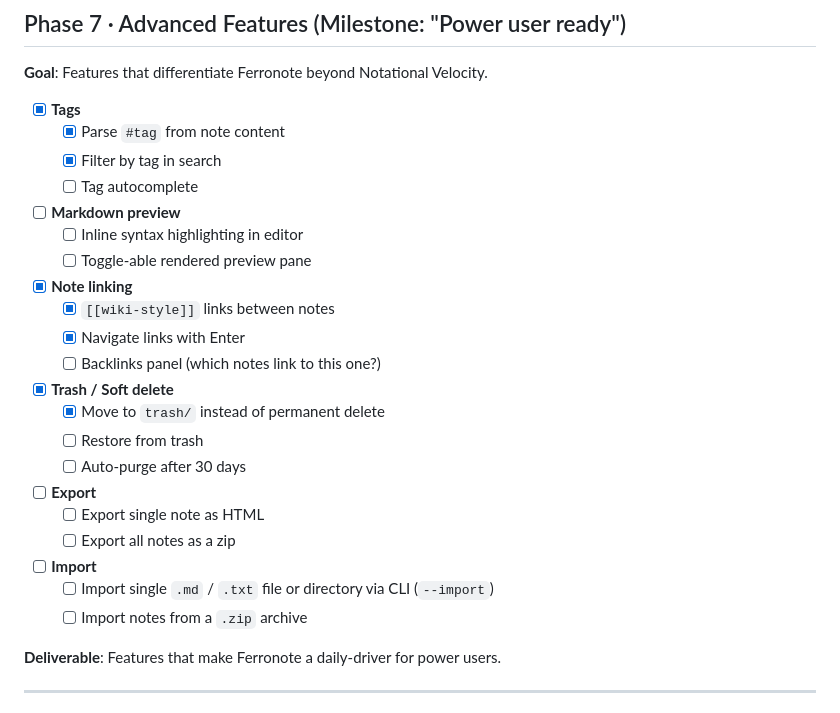
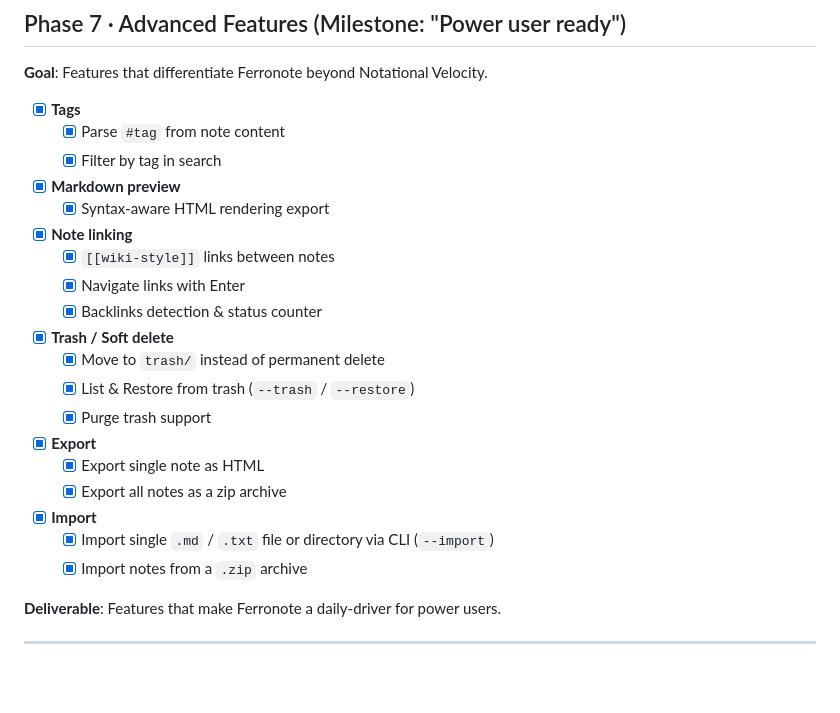
Before and after one commit to tareqmy/ferronote, a Markdown page: ROADMAP.md, the part around the change. Rendered like a GitHub page; blank space fills up the shorter version.

Commit message:
Mark Phase 7 as fully completed in ROADMAP.md

```diff
--- a/ROADMAP.md
+++ b/ROADMAP.md
@@ -156,24 +156,22 @@
 - [x] **Tags**
   - [x] Parse `#tag` from note content
   - [x] Filter by tag in search
-  - [ ] Tag autocomplete
-- [ ] **Markdown preview**
-  - [ ] Inline syntax highlighting in editor
-  - [ ] Toggle-able rendered preview pane
+- [x] **Markdown preview**
+  - [x] Syntax-aware HTML rendering export
 - [x] **Note linking**
   - [x] `[[wiki-style]]` links between notes
   - [x] Navigate links with Enter
-  - [ ] Backlinks panel (which notes link to this one?)
+  - [x] Backlinks detection & status counter
 - [x] **Trash / Soft delete**
   - [x] Move to `trash/` instead of permanent delete
-  - [ ] Restore from trash
-  - [ ] Auto-purge after 30 days
-- [ ] **Export**
-  - [ ] Export single note as HTML
-  - [ ] Export all notes as a zip
-- [ ] **Import**
-  - [ ] Import single `.md` / `.txt` file or directory via CLI (`--import`)
-  - [ ] Import notes from a `.zip` archive
+  - [x] List & Restore from trash (`--trash` / `--restore`)
+  - [x] Purge trash support
+- [x] **Export**
+  - [x] Export single note as HTML
+  - [x] Export all notes as a zip archive
+- [x] **Import**
+  - [x] Import single `.md` / `.txt` file or directory via CLI (`--import`)
+  - [x] Import notes from a `.zip` archive
 
 **Deliverable**: Features that make Ferronote a daily-driver for power users.
 
```
